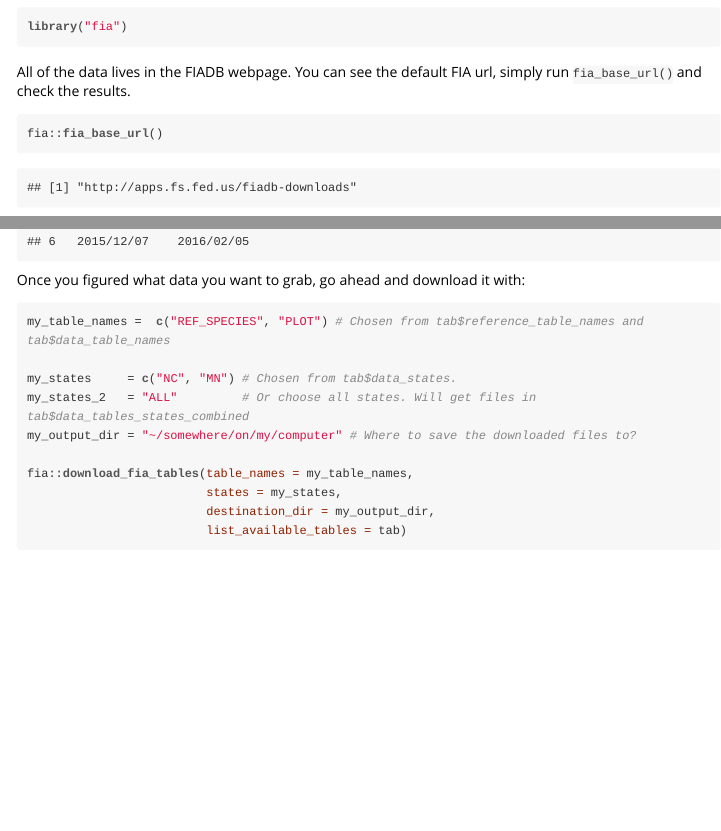
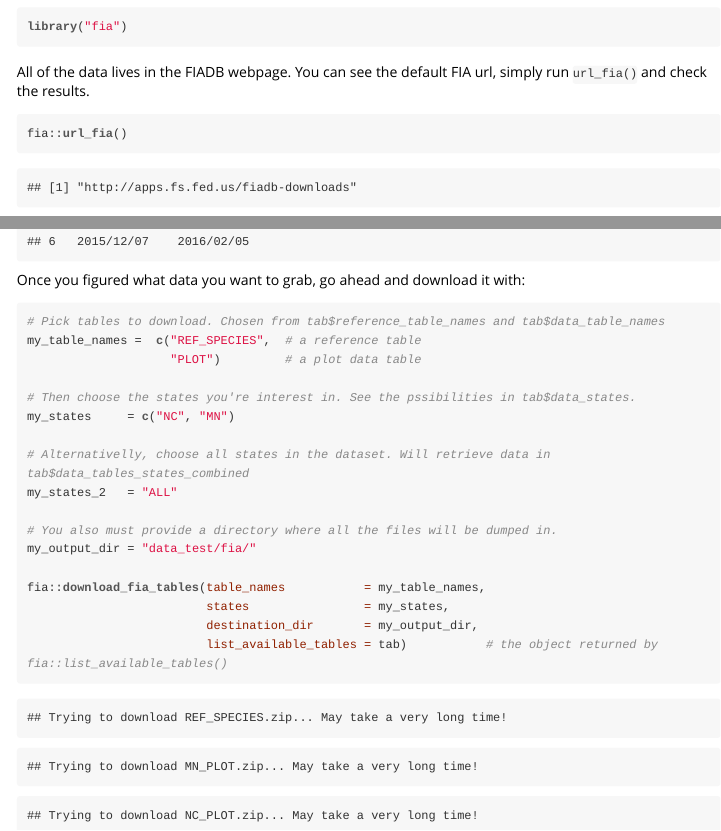
Before and after one commit to meireles/fia, an R Markdown document (vignettes/introduction_to_fia.Rmd): the page in a window 1100 px wide, from 290 px down, and a second part further down, joined at a grey line. The pictures show the output file vignettes/introduction_to_fia.html that the author committed with the source, opened offline.

Commit message:
vignette update

````diff
--- a/vignettes/introduction_to_fia.Rmd
+++ b/vignettes/introduction_to_fia.Rmd
@@ -22,10 +22,10 @@ Now you can just load the package.
 library("fia")
 ```
 
-All of the data lives in the FIADB webpage. You can see the default FIA url, simply run `fia_base_url()` and check the results.
+All of the data lives in the FIADB webpage. You can see the default FIA url, simply run `url_fia()` and check the results.
 
 ```{r}
-fia::fia_base_url()
+fia::url_fia()
 ```
 
 The FIA dataset is complex and composed of many different tables. There are two main types of tables, holding:
@@ -44,16 +44,23 @@ lapply(tab, head)
 
 Once you figured what data you want to grab, go ahead and download it with:
 
-```{r eval=FALSE}
+```{r eval=TRUE}
 
-my_table_names =  c("REF_SPECIES", "PLOT") # Chosen from tab$reference_table_names and tab$data_table_names
+# Pick tables to download. Chosen from tab$reference_table_names and tab$data_table_names
+my_table_names =  c("REF_SPECIES",  # a reference table
+                    "PLOT")         # a plot data table
 
-my_states     = c("NC", "MN") # Chosen from tab$data_states.
-my_states_2   = "ALL"         # Or choose all states. Will get files in tab$data_tables_states_combined
-my_output_dir = "~/somewhere/on/my/computer" # Where to save the downloaded files to?
+# Then choose the states you're interest in. See the pssibilities in tab$data_states.
+my_states     = c("NC", "MN")
 
-fia::download_fia_tables(table_names = my_table_names,
-                         states = my_states,
-                         destination_dir = my_output_dir,
-                         list_available_tables = tab)
+# Alternativelly, choose all states in the dataset. Will retrieve data in tab$data_tables_states_combined
+my_states_2   = "ALL"
+
+# You also must provide a directory where all the files will be dumped in.
+my_output_dir = "data_test/fia/"
+
+fia::download_fia_tables(table_names           = my_table_names,
+                         states                = my_states,
+                         destination_dir       = my_output_dir,
+                         list_available_tables = tab)           # the object returned by fia::list_available_tables()
 ```
````
Also changed, not shown: vignettes/introduction_to_fia.R (+20 -13 lines), vignettes/introduction_to_fia.html, 1 other file.
